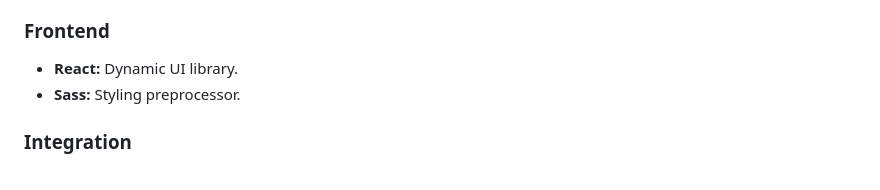
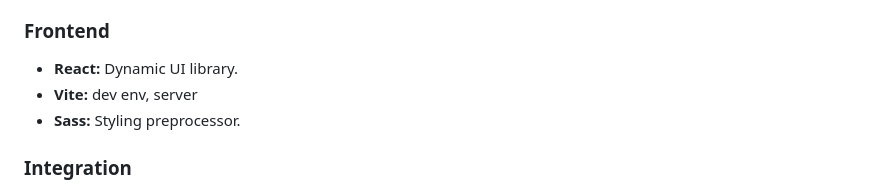
Before and after one commit to Wartuu/mythrium, a Markdown page: README.MD, the part around the change. Drawn GitHub-style.

```diff
--- a/README.MD
+++ b/README.MD
@@ -28,6 +28,7 @@ Mythrium is powered by a streamlined tech stack for efficient development:
 ### Frontend
 
 - **React:** Dynamic UI library.
+- **Vite:** dev env, server
 - **Sass:** Styling preprocessor.
 
 ### Integration
```
